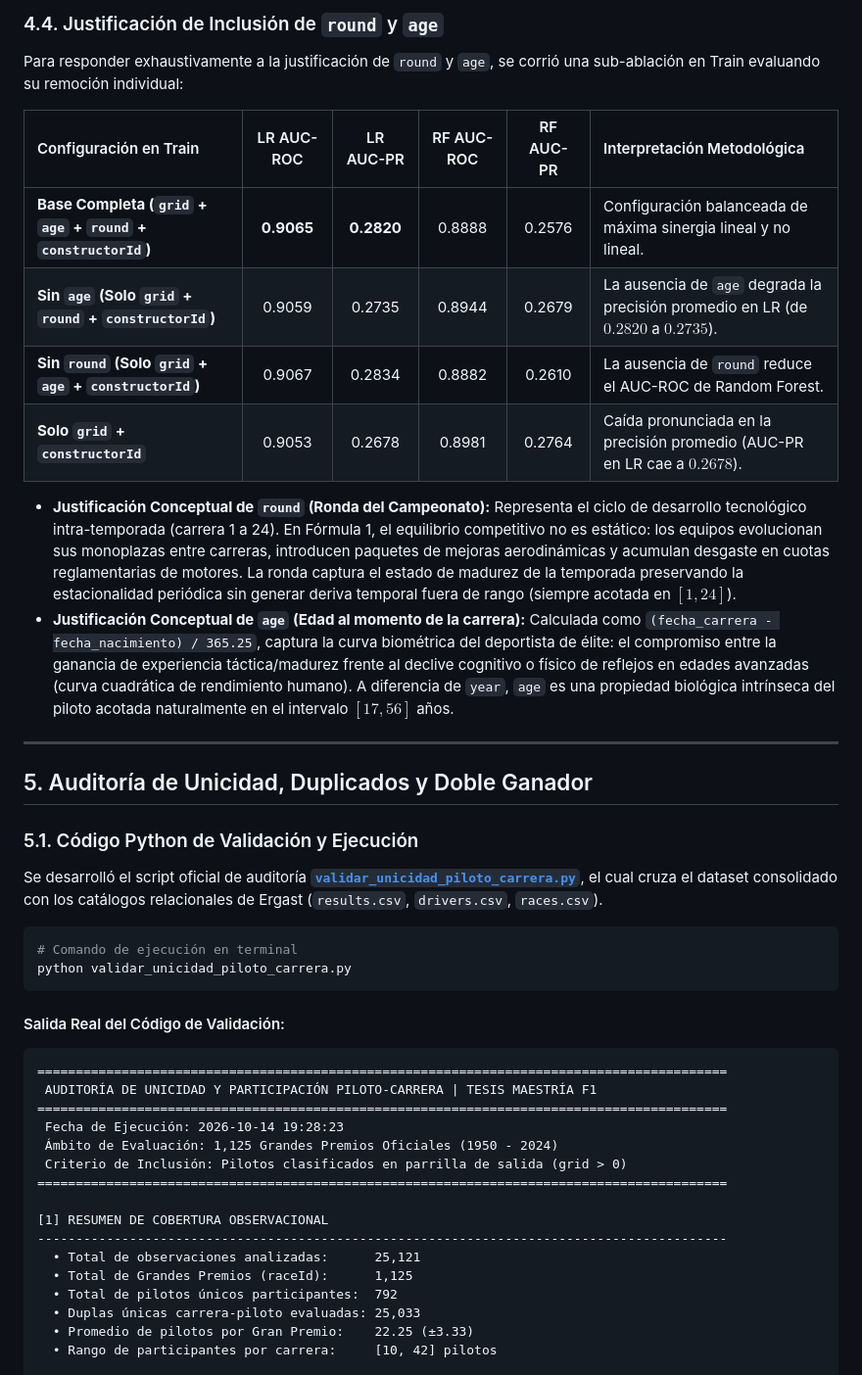
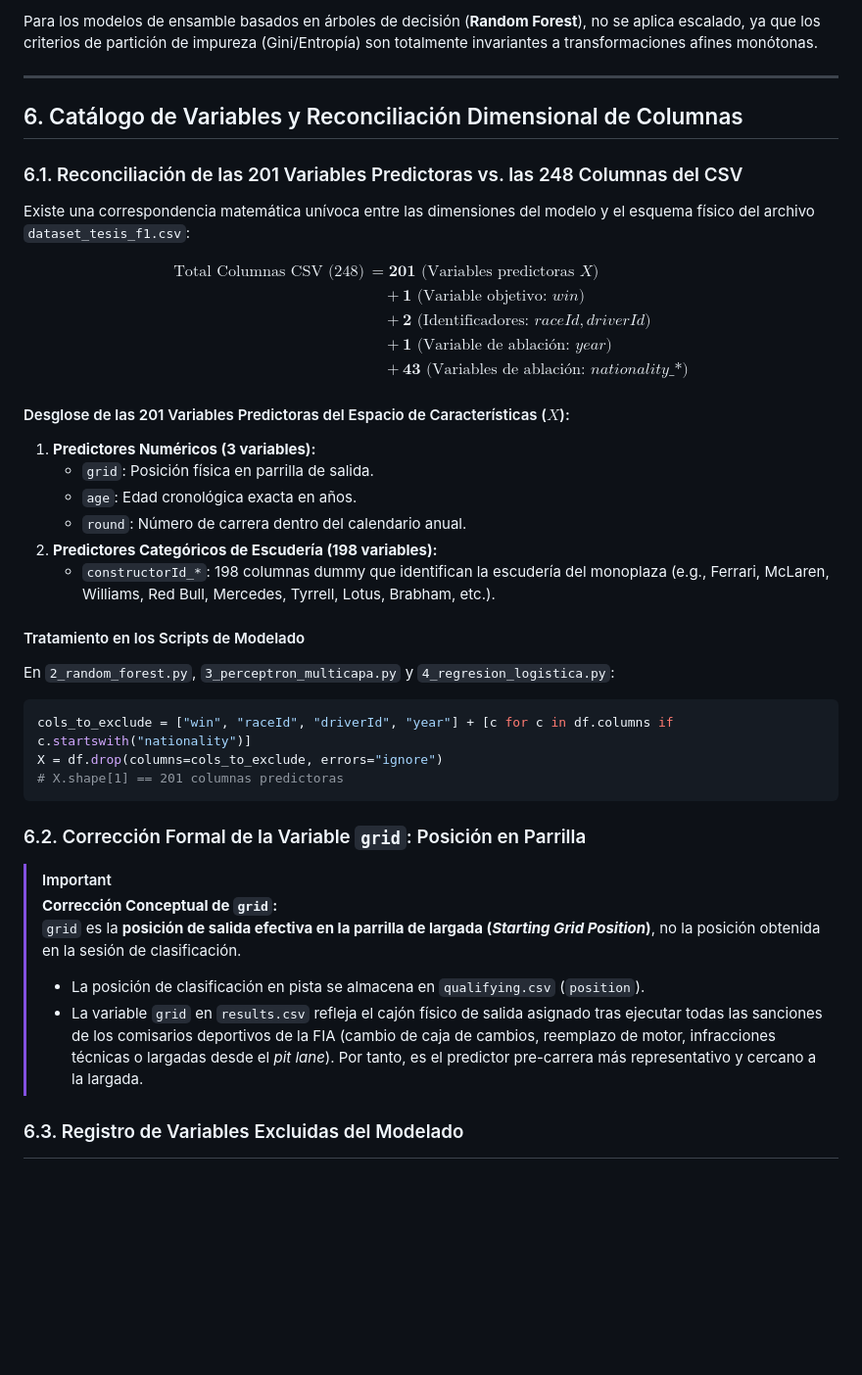
Before and after one commit to SlashGil/f1_master_project, a Markdown page: DOCUMENTO_VALIDACION_METODOLOGICA_TESIS_F1.md, the part around one of its changes. Shown at 98% size. Drawn GitHub-style; blank space fills up the shorter version.

````diff
--- a/DOCUMENTO_VALIDACION_METODOLOGICA_TESIS_F1.md
+++ b/DOCUMENTO_VALIDACION_METODOLOGICA_TESIS_F1.md
@@ -192,47 +294,42 @@ Con base estricta en los resultados dentro del conjunto de entrenamiento, se sus
-### 4.4. Justificación de Inclusión de `round` y `age`
-
-Para responder exhaustivamente a la justificación de `round` y `age`, se corrió una sub-ablación en Train evaluando su remoción individual:
-
-| Configuración en Train | LR AUC-ROC | LR AUC-PR | RF AUC-ROC | RF AUC-PR | Interpretación Metodológica |
-| :--- | :---: | :---: | :---: | :---: | :--- |
-| **Base Completa (`grid` + `age` + `round` + `constructorId`)** | **0.9065** | **0.2820** | 0.8888 | 0.2576 | Configuración balanceada de máxima sinergia lineal y no lineal. |
-| **Sin `age` (Solo `grid` + `round` + `constructorId`)** | 0.9059 | 0.2735 | 0.8944 | 0.2679 | La ausencia de `age` degrada la precisión promedio en LR (de $0.2820$ a $0.2735$). |
-| **Sin `round` (Solo `grid` + `age` + `constructorId`)** | 0.9067 | 0.2834 | 0.8882 | 0.2610 | La ausencia de `round` reduce el AUC-ROC de Random Forest. |
-| **Solo `grid` + `constructorId`** | 0.9053 | 0.2678 | 0.8981 | 0.2764 | Caída pronunciada en la precisión promedio (AUC-PR en LR cae a $0.2678$). |
-
-* **Justificación Conceptual de `round` (Ronda del Campeonato):**
-  Representa el ciclo de desarrollo tecnológico intra-temporada (carrera 1 a 24). En Fórmula 1, el equilibrio competitivo no es estático: los equipos evolucionan sus monoplazas entre carreras, introducen paquetes de mejoras aerodinámicas y acumulan desgaste en cuotas reglamentarias de motores. La ronda captura el estado de madurez de la temporada preservando la estacionalidad periódica sin generar deriva temporal fuera de rango (siempre acotada en $[1, 24]$).
-* **Justificación Conceptual de `age` (Edad al momento de la carrera):**
-  Calculada como `(fecha_carrera - fecha_nacimiento) / 365.25`, captura la curva biométrica del deportista de élite: el compromiso entre la ganancia de experiencia táctica/madurez frente al declive cognitivo o físico de reflejos en edades avanzadas (curva cuadrática de rendimiento humano). A diferencia de `year`, `age` es una propiedad biológica intrínseca del piloto acotada naturalmente en el intervalo $[17, 56]$ años.
+Para los modelos de ensamble basados en árboles de decisión (**Random Forest**), no se aplica escalado, ya que los criterios de partición de impureza (Gini/Entropía) son totalmente invariantes a transformaciones afines monótonas.
 
 ---
 
-## 5. Auditoría de Unicidad, Duplicados y Doble Ganador
+## 6. Catálogo de Variables y Reconciliación Dimensional de Columnas
 
-### 5.1. Código Python de Validación y Ejecución
-Se desarrolló el script oficial de auditoría [**`validar_unicidad_piloto_carrera.py`**](file:///c:/Users/slash/PyCharmMiscProject/f1_master_project/validar_unicidad_piloto_carrera.py), el cual cruza el dataset consolidado con los catálogos relacionales de Ergast (`results.csv`, `drivers.csv`, `races.csv`).
+### 6.1. Reconciliación de las 201 Variables Predictoras vs. las 248 Columnas del CSV
+Existe una correspondencia matemática unívoca entre las dimensiones del modelo y el esquema físico del archivo `dataset_tesis_f1.csv`:
 
+$$\begin{aligned}
+\text{Total Columnas CSV (248)} &= \mathbf{201} \text{ (Variables predictoras } X) \\
+&\quad + \mathbf{1} \text{ (Variable objetivo: } win) \\
+&\quad + \mathbf{2} \text{ (Identificadores: } raceId, driverId) \\
+&\quad + \mathbf{1} \text{ (Variable de ablación: } year) \\
+&\quad + \mathbf{43} \text{ (Variables de ablación: } nationality\_*)
+\end{aligned}$$
+
+#### Desglose de las 201 Variables Predictoras del Espacio de Características ($X$):
+1. **Predictores Numéricos (3 variables):**
+   * `grid`: Posición física en parrilla de salida.
+   * `age`: Edad cronológica exacta en años.
+   * `round`: Número de carrera dentro del calendario anual.
+2. **Predictores Categóricos de Escudería (198 variables):**
+   * `constructorId_*`: 198 columnas dummy que identifican la escudería del monoplaza (e.g., Ferrari, McLaren, Williams, Red Bull, Mercedes, Tyrrell, Lotus, Brabham, etc.).
+
+#### Tratamiento en los Scripts de Modelado
+En `2_random_forest.py`, `3_perceptron_multicapa.py` y `4_regresion_logistica.py`:
 ```python
-# Comando de ejecución en terminal
-python validar_unicidad_piloto_carrera.py
+cols_to_exclude = ["win", "raceId", "driverId", "year"] + [c for c in df.columns if c.startswith("nationality")]
+X = df.drop(columns=cols_to_exclude, errors="ignore")
+# X.shape[1] == 201 columnas predictoras
 ```
 
-#### Salida Real del Código de Validación:
-```text
-==========================================================================================
- AUDITORÍA DE UNICIDAD Y PARTICIPACIÓN PILOTO-CARRERA | TESIS MAESTRÍA F1
-==========================================================================================
- Fecha de Ejecución: 2026-10-14 19:28:23
- Ámbito de Evaluación: 1,125 Grandes Premios Oficiales (1950 - 2024)
- Criterio de Inclusión: Pilotos clasificados en parrilla de salida (grid > 0)
-==========================================================================================
+### 6.2. Corrección Formal de la Variable `grid`: Posición en Parrilla
+> [!IMPORTANT]
+> **Corrección Conceptual de `grid`:**
+> `grid` es la **posición de salida efectiva en la parrilla de largada (*Starting Grid Position*)**, no la posición obtenida en la sesión de clasificación.
+> * La posición de clasificación en pista se almacena en `qualifying.csv` (`position`).
+> * La variable `grid` en `results.csv` refleja el cajón físico de salida asignado tras ejecutar todas las sanciones de los comisarios deportivos de la FIA (cambio de caja de cambios, reemplazo de motor, infracciones técnicas o largadas desde el *pit lane*). Por tanto, es el predictor pre-carrera más representativo y cercano a la largada.
 
-[1] RESUMEN DE COBERTURA OBSERVACIONAL
-------------------------------------------------------------------------------------------
-  • Total de observaciones analizadas:      25,121
-  • Total de Grandes Premios (raceId):      1,125
-  • Total de pilotos únicos participantes:  792
-  • Duplas únicas carrera-piloto evaluadas: 25,033
-  • Promedio de pilotos por Gran Premio:    22.25 (±3.33)
-  • Rango de participantes por carrera:     [10, 42] pilotos
+### 6.3. Registro de Variables Excluidas del Modelado
 
````
Also changed, not shown: other parts of DOCUMENTO_VALIDACION_METODOLOGICA_TESIS_F1.md (+305 -263 lines).
